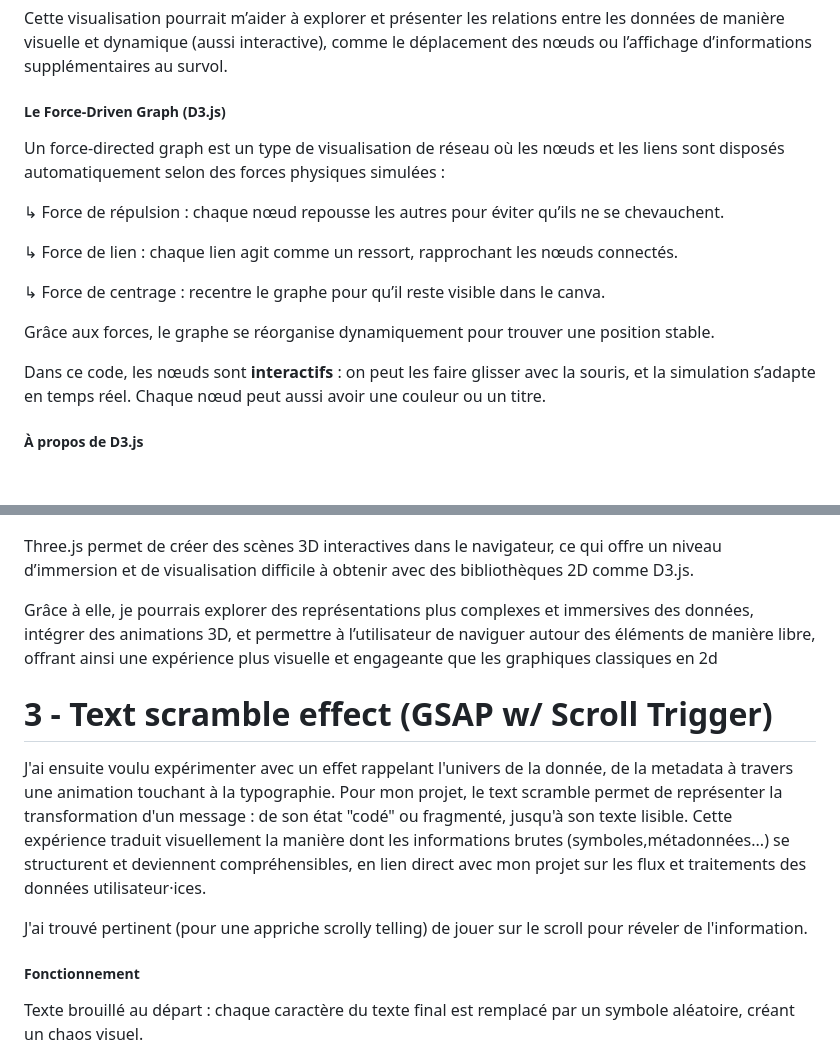
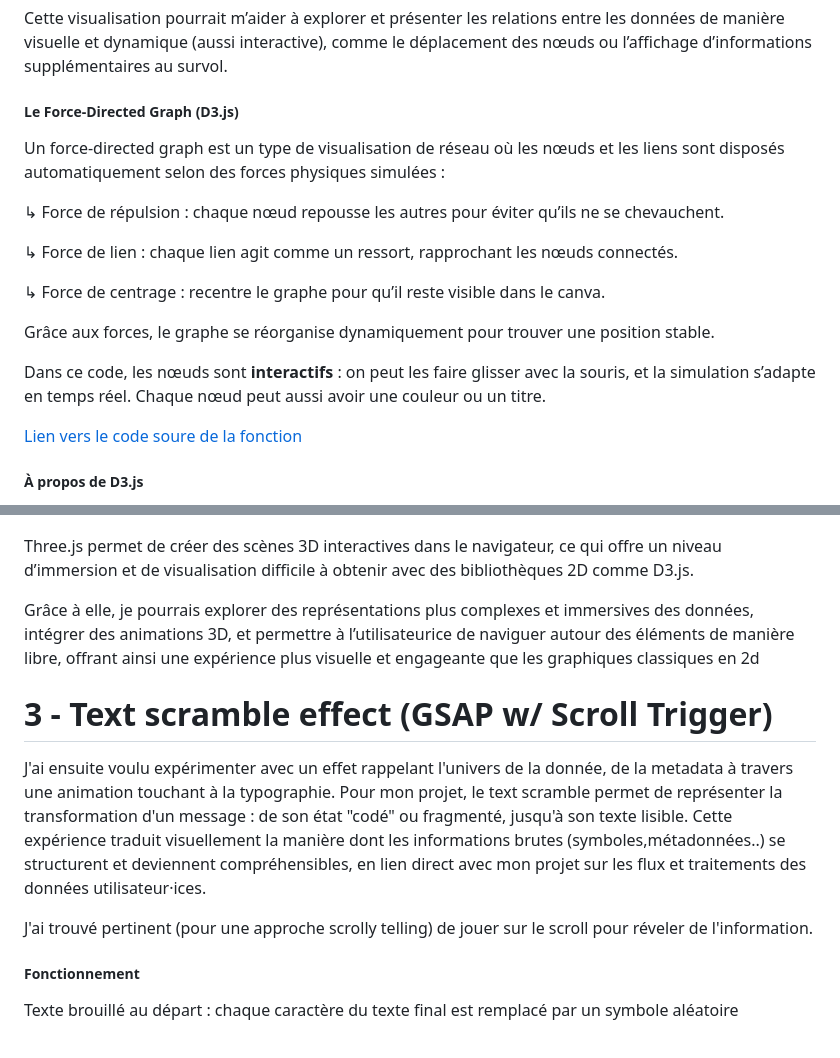
Before and after one commit to NoaDufresne/Rendu-2--point-tech, a Markdown page: README.md, 2 parts joined by grey strips. Drawn GitHub-style; blank space fills up the shorter version.

```diff
--- a/README.md
+++ b/README.md
@@ -14,7 +14,7 @@ J’ai choisi un Force-Directed Graph pour représenter un cluster de données a
 
 Cette visualisation pourrait m’aider à explorer et présenter les relations entre les données de manière  visuelle et dynamique (aussi interactive), comme le déplacement des nœuds ou l’affichage d’informations supplémentaires au survol.
 
-##### Le Force-Driven Graph (D3.js)
+##### Le Force-Directed Graph (D3.js)
 
 Un force-directed graph est un type de visualisation de réseau où les nœuds et les liens sont disposés automatiquement selon des forces physiques simulées :
 
@@ -28,6 +28,8 @@ Grâce aux forces, le graphe se réorganise dynamiquement pour trouver une posit
 
 Dans ce code, les nœuds sont **interactifs** : on peut les faire glisser avec la souris, et la simulation s’adapte en temps réel.
 Chaque nœud peut aussi avoir une couleur ou un titre.
+
+[Lien vers le code soure de la fonction ]([URL](https://observablehq.com/@d3/force-directed-graph-component))
 
 ##### À propos de D3.js
 D3.js (Data-Driven Documents) est une bibliothèque JavaScript puissante qui permet de créer des visualisations interactives basées sur des données dans le navigateur.
@@ -43,15 +45,15 @@ J’ai également voulu tester Three.js, en partant d’un projet existant (code
 
 Three.js permet de créer des scènes 3D interactives dans le navigateur, ce qui offre un niveau d’immersion et de visualisation difficile à obtenir avec des bibliothèques 2D comme D3.js.
 
-Grâce à elle, je pourrais explorer des représentations plus complexes et immersives des données, intégrer des animations 3D, et permettre à l’utilisateur de naviguer autour des éléments de manière libre, offrant ainsi une expérience plus visuelle et engageante que les graphiques classiques en 2d
+Grâce à elle, je pourrais explorer des représentations plus complexes et immersives des données, intégrer des animations 3D, et permettre à l’utilisateurice de naviguer autour des éléments de manière libre, offrant ainsi une expérience plus visuelle et engageante que les graphiques classiques en 2d
 
 # 3 - Text scramble effect (GSAP w/ Scroll Trigger)
 
-J'ai ensuite voulu expérimenter avec un effet rappelant l'univers de la donnée, de la metadata à travers une animation touchant à la typographie. Pour mon projet, le text scramble permet de représenter la transformation d'un message : de son état "codé" ou fragmenté, jusqu'à son texte lisible. Cette expérience traduit visuellement la manière dont les informations brutes (symboles,métadonnées...) se structurent et deviennent compréhensibles, en lien direct avec mon projet sur les flux et traitements des données utilisateur·ices.
+J'ai ensuite voulu expérimenter avec un effet rappelant l'univers de la donnée, de la metadata à travers une animation touchant à la typographie. Pour mon projet, le text scramble permet de représenter la transformation d'un message : de son état "codé" ou fragmenté, jusqu'à son texte lisible. Cette expérience traduit visuellement la manière dont les informations brutes (symboles,métadonnées..) se structurent et deviennent compréhensibles, en lien direct avec mon projet sur les flux et traitements des données utilisateur·ices.
 
-J'ai trouvé pertinent (pour une appriche scrolly telling) de jouer sur le scroll pour réveler de l'information.
+J'ai trouvé pertinent (pour une approche scrolly telling) de jouer sur le scroll pour réveler de l'information.
 
 ##### Fonctionnement
 
-Texte brouillé au départ : chaque caractère du texte final est remplacé par un symbole aléatoire, créant un chaos visuel.
+Texte brouillé au départ : chaque caractère du texte final est remplacé par un symbole aléatoire
 
```
Also changed, not shown: other parts of README.md (+1 -1 lines).
